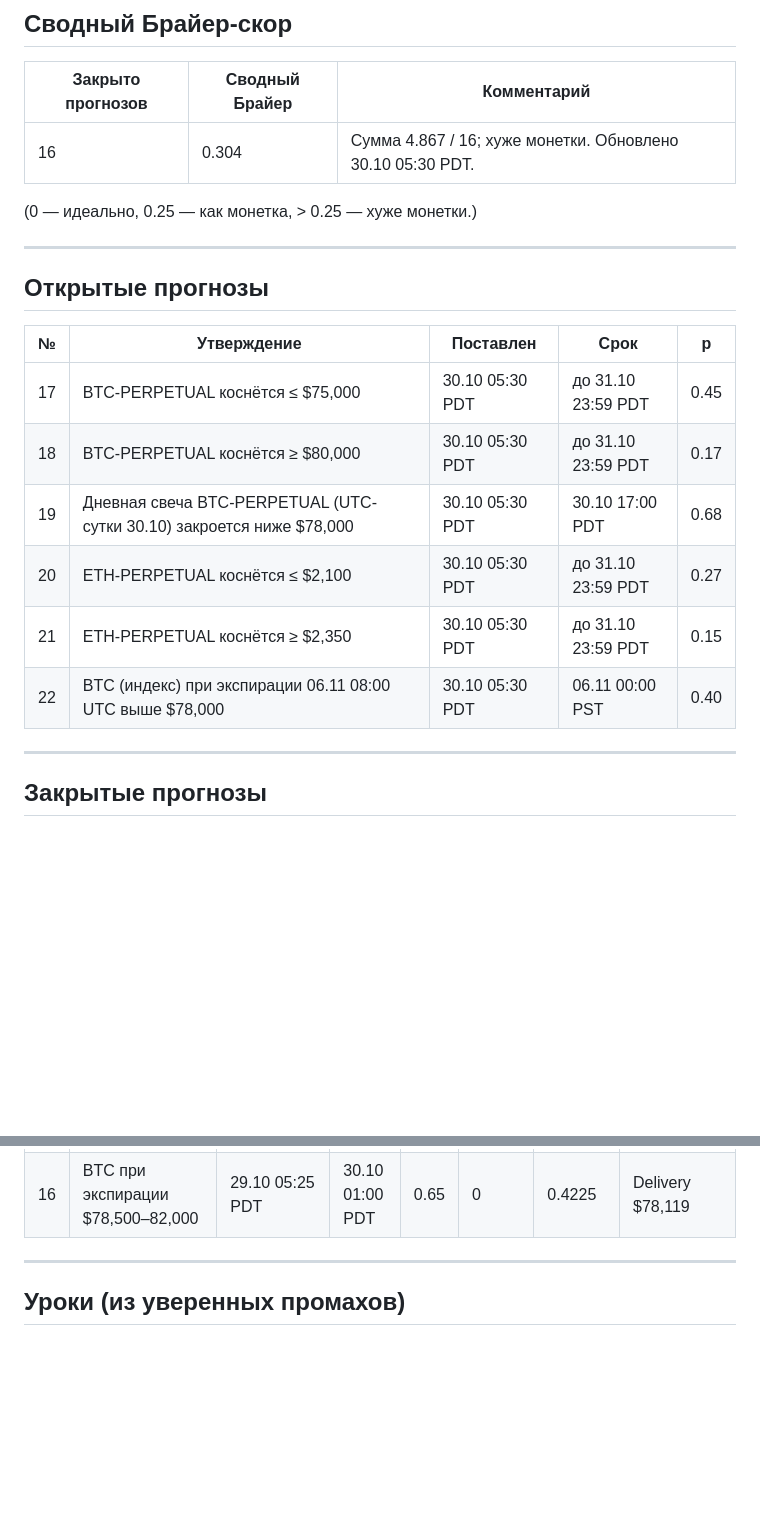
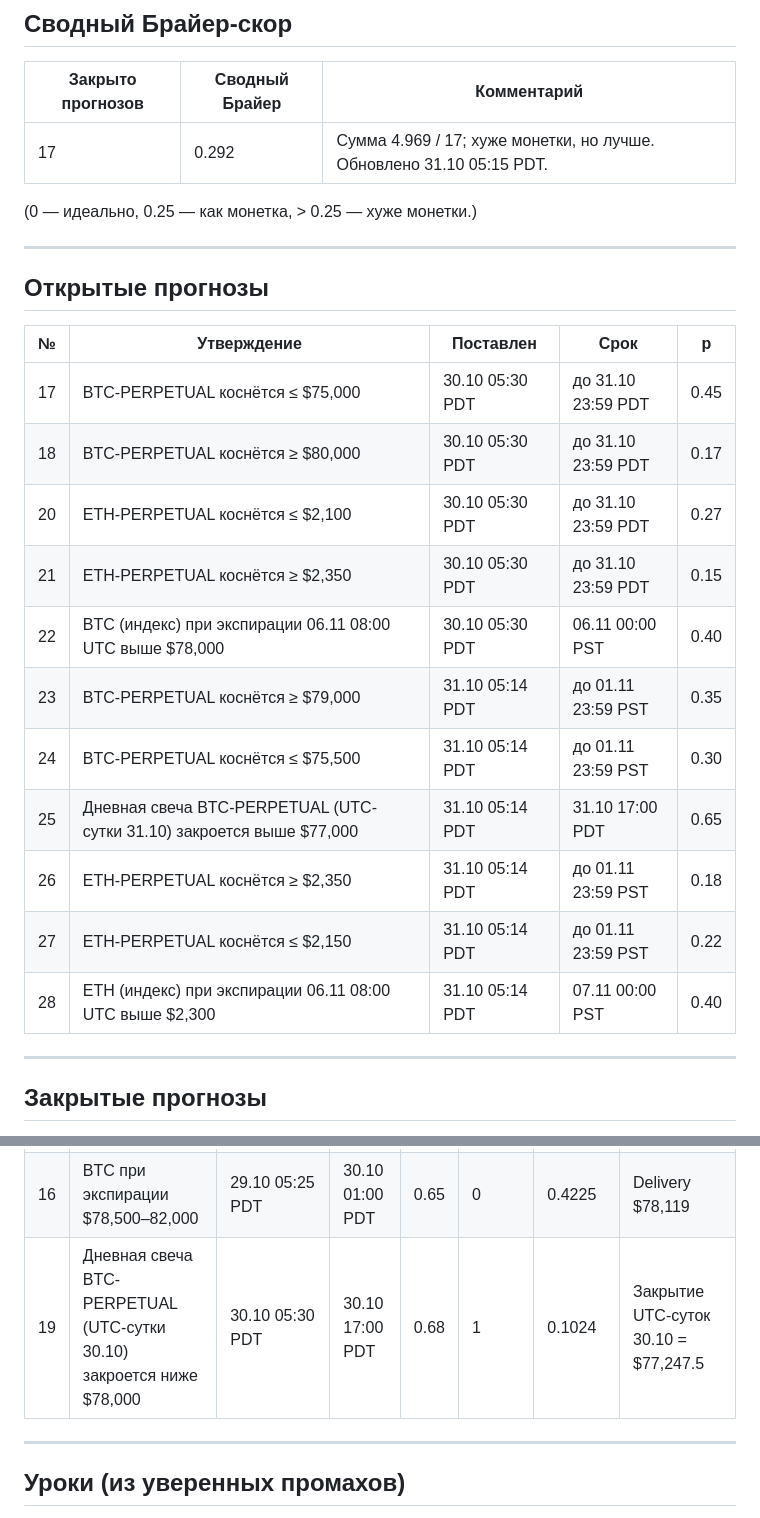
Before and after one commit to polkadot88888888-coder/btc-eth-daily-forecast, a Markdown page: journal.md, 2 parts joined by grey strips. GitHub-like rendering; blank space fills up the shorter version.

```diff
--- a/journal.md
+++ b/journal.md
@@ -14,7 +14,7 @@
 
 | Закрыто прогнозов | Сводный Брайер | Комментарий |
 |---|---|---|
-| 16 | 0.304 | Сумма 4.867 / 16; хуже монетки. Обновлено 30.10 05:30 PDT. |
+| 17 | 0.292 | Сумма 4.969 / 17; хуже монетки, но лучше. Обновлено 31.10 05:15 PDT. |
 
 (0 — идеально, 0.25 — как монетка, > 0.25 — хуже монетки.)
 
@@ -26,10 +26,15 @@
 |---|---|---|---|---|
 | 17 | BTC-PERPETUAL коснётся ≤ $75,000 | 30.10 05:30 PDT | до 31.10 23:59 PDT | 0.45 |
 | 18 | BTC-PERPETUAL коснётся ≥ $80,000 | 30.10 05:30 PDT | до 31.10 23:59 PDT | 0.17 |
-| 19 | Дневная свеча BTC-PERPETUAL (UTC-сутки 30.10) закроется ниже $78,000 | 30.10 05:30 PDT | 30.10 17:00 PDT | 0.68 |
 | 20 | ETH-PERPETUAL коснётся ≤ $2,100 | 30.10 05:30 PDT | до 31.10 23:59 PDT | 0.27 |
 | 21 | ETH-PERPETUAL коснётся ≥ $2,350 | 30.10 05:30 PDT | до 31.10 23:59 PDT | 0.15 |
 | 22 | BTC (индекс) при экспирации 06.11 08:00 UTC выше $78,000 | 30.10 05:30 PDT | 06.11 00:00 PST | 0.40 |
+| 23 | BTC-PERPETUAL коснётся ≥ $79,000 | 31.10 05:14 PDT | до 01.11 23:59 PST | 0.35 |
+| 24 | BTC-PERPETUAL коснётся ≤ $75,500 | 31.10 05:14 PDT | до 01.11 23:59 PST | 0.30 |
+| 25 | Дневная свеча BTC-PERPETUAL (UTC-сутки 31.10) закроется выше $77,000 | 31.10 05:14 PDT | 31.10 17:00 PDT | 0.65 |
+| 26 | ETH-PERPETUAL коснётся ≥ $2,350 | 31.10 05:14 PDT | до 01.11 23:59 PST | 0.18 |
+| 27 | ETH-PERPETUAL коснётся ≤ $2,150 | 31.10 05:14 PDT | до 01.11 23:59 PST | 0.22 |
+| 28 | ETH (индекс) при экспирации 06.11 08:00 UTC выше $2,300 | 31.10 05:14 PDT | 07.11 00:00 PST | 0.40 |
 
 ---
 
@@ -53,6 +58,7 @@
 | 14 | BTC-PERP коснётся ≤ $78,500 | 29.10 05:25 PDT | до 30.10 00:59 PDT | 0.30 | 1 | 0.4900 | Мин. $76,479.5 |
 | 15 | ETH при экспирации > $2,350 | 29.10 05:25 PDT | 30.10 01:00 PDT | 0.45 | 0 | 0.2025 | Delivery $2,235.49 |
 | 16 | BTC при экспирации $78,500–82,000 | 29.10 05:25 PDT | 30.10 01:00 PDT | 0.65 | 0 | 0.4225 | Delivery $78,119 |
+| 19 | Дневная свеча BTC-PERPETUAL (UTC-сутки 30.10) закроется ниже $78,000 | 30.10 05:30 PDT | 30.10 17:00 PDT | 0.68 | 1 | 0.1024 | Закрытие UTC-суток 30.10 = $77,247.5 |
 
 ---
 
```
Also changed, not shown: reports/2026-10-31.md (added, +67 -0 lines).
